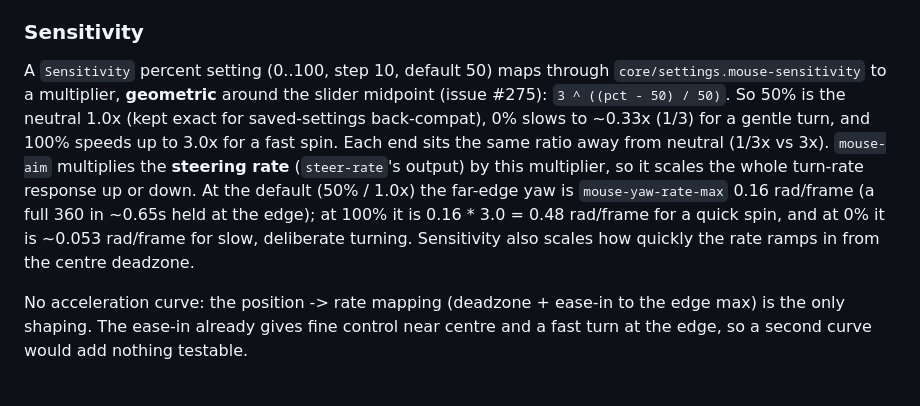
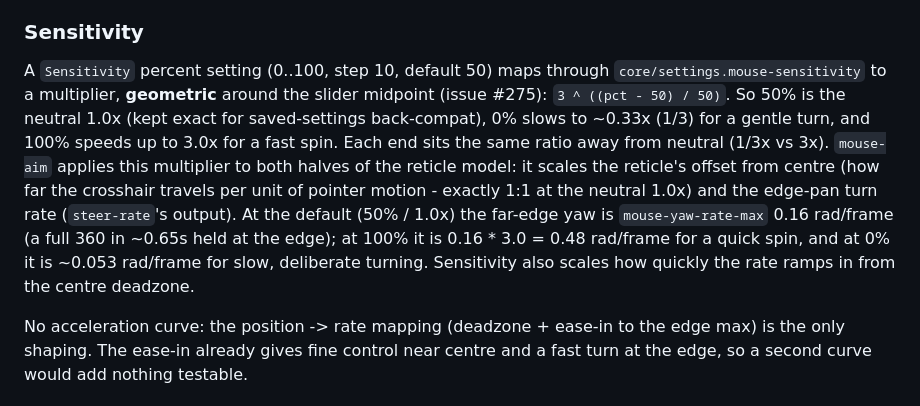
Before and after one commit to Chemaclass/phel-doom, a Markdown page: docs/input.md, the part around the change. GitHub-like rendering.

Commit message:
docs(input): describe sensitivity for the reticle model, not positional steering

```diff
--- a/docs/input.md
+++ b/docs/input.md
@@ -127,7 +127,7 @@ So on iTerm2 - and on most popular terminals - the arrow stays visible while you
 
 ### Sensitivity
 
-A `Sensitivity` percent setting (0..100, step 10, default 50) maps through `core/settings.mouse-sensitivity` to a multiplier, **geometric** around the slider midpoint (issue #275): `3 ^ ((pct - 50) / 50)`. So 50% is the neutral 1.0x (kept exact for saved-settings back-compat), 0% slows to ~0.33x (1/3) for a gentle turn, and 100% speeds up to 3.0x for a fast spin. Each end sits the same ratio away from neutral (1/3x vs 3x). `mouse-aim` multiplies the **steering rate** (`steer-rate`'s output) by this multiplier, so it scales the whole turn-rate response up or down. At the default (50% / 1.0x) the far-edge yaw is `mouse-yaw-rate-max` 0.16 rad/frame (a full 360 in ~0.65s held at the edge); at 100% it is 0.16 * 3.0 = 0.48 rad/frame for a quick spin, and at 0% it is ~0.053 rad/frame for slow, deliberate turning. Sensitivity also scales how quickly the rate ramps in from the centre deadzone.
+A `Sensitivity` percent setting (0..100, step 10, default 50) maps through `core/settings.mouse-sensitivity` to a multiplier, **geometric** around the slider midpoint (issue #275): `3 ^ ((pct - 50) / 50)`. So 50% is the neutral 1.0x (kept exact for saved-settings back-compat), 0% slows to ~0.33x (1/3) for a gentle turn, and 100% speeds up to 3.0x for a fast spin. Each end sits the same ratio away from neutral (1/3x vs 3x). `mouse-aim` applies this multiplier to both halves of the reticle model: it scales the reticle's offset from centre (how far the crosshair travels per unit of pointer motion - exactly 1:1 at the neutral 1.0x) and the edge-pan turn rate (`steer-rate`'s output). At the default (50% / 1.0x) the far-edge yaw is `mouse-yaw-rate-max` 0.16 rad/frame (a full 360 in ~0.65s held at the edge); at 100% it is 0.16 * 3.0 = 0.48 rad/frame for a quick spin, and at 0% it is ~0.053 rad/frame for slow, deliberate turning. Sensitivity also scales how quickly the rate ramps in from the centre deadzone.
 
 No acceleration curve: the position -> rate mapping (deadzone + ease-in to the edge max) is the only shaping. The ease-in already gives fine control near centre and a fast turn at the edge, so a second curve would add nothing testable.
 
```
